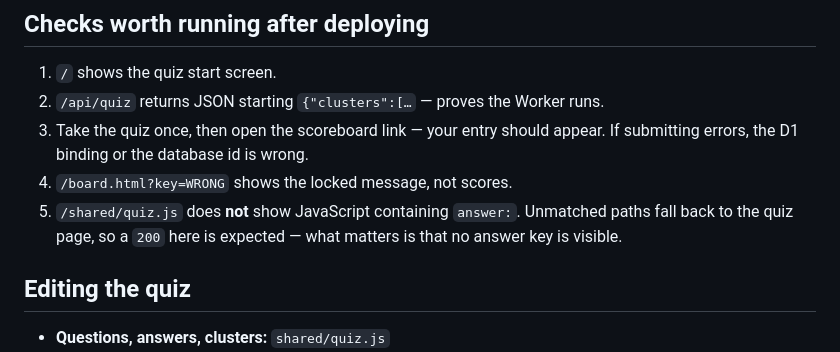
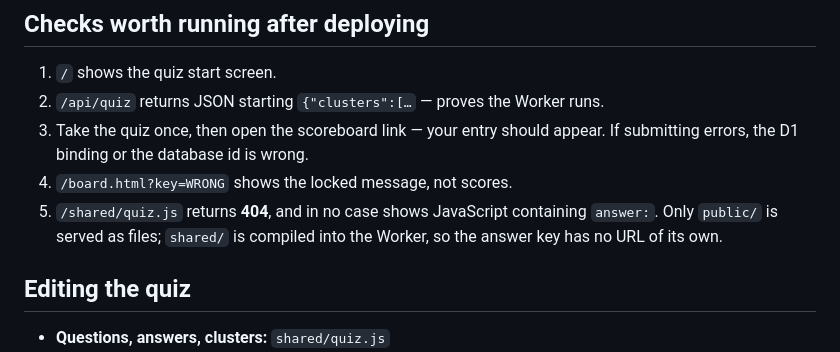
Before and after one commit to couscousss/quiz, a Markdown page: HOSTING.md, the part around the change. GitHub-like rendering.

Commit message:
Correct the answer-key check for the Workers runtime, and re-run the build
The post-deploy check described Pages behaviour, where an unmatched path falls
back to index.html and returns 200. On Workers with static assets the request
reaches the Worker, which hands it to ASSETS, and a path with no matching file
returns 404. State that, so nobody reads a 200 as a leak or a 404 as a fault.

This also re-triggers Workers Builds. The previous build failed on a commit that
changed only cluster name string literals in shared/quiz.js — the file parses,
imports and runs locally with the new values, the other two changed files are
not part of the Worker bundle, and the identical configuration deployed
successfully one commit earlier, so that failure looks transient rather than
caused by the change.

Co-Authored-By: Claude Opus 4.8 <noreply@anthropic.com>
Claude-Session: https://claude.ai/code/session_015SADycY4GVUy26p7qY585M

```diff
--- a/HOSTING.md
+++ b/HOSTING.md
@@ -72,9 +72,9 @@ they stay out of the repository. Redeploy after changing them.
 3. Take the quiz once, then open the scoreboard link — your entry should appear.
    If submitting errors, the D1 binding or the database id is wrong.
 4. `/board.html?key=WRONG` shows the locked message, not scores.
-5. `/shared/quiz.js` does **not** show JavaScript containing `answer:`. Unmatched
-   paths fall back to the quiz page, so a `200` here is expected — what matters
-   is that no answer key is visible.
+5. `/shared/quiz.js` returns **404**, and in no case shows JavaScript containing
+   `answer:`. Only `public/` is served as files; `shared/` is compiled into the
+   Worker, so the answer key has no URL of its own.
 
 ## Editing the quiz
 - **Questions, answers, clusters:** `shared/quiz.js`
```
